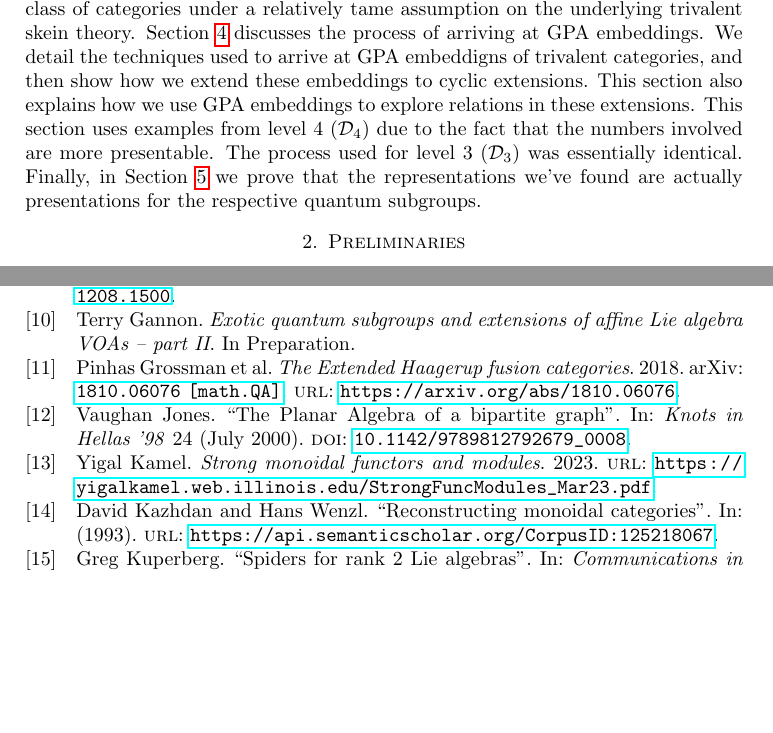
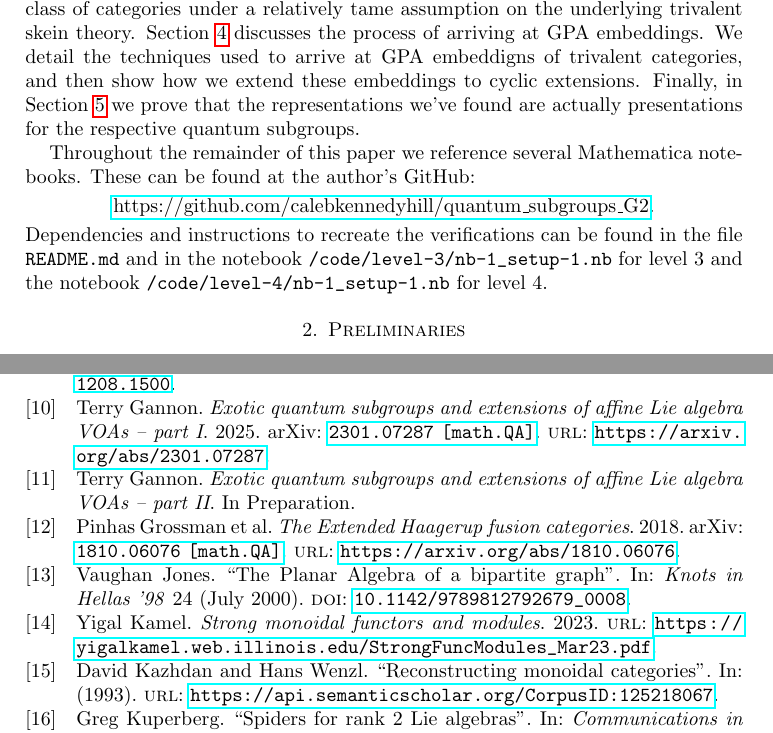
Before and after one commit to chill1017/quantum_subgroups_G2, a LaTeX paper (main.tex, which reads newintro.tex): two parts of pages 5 and 25 of 25 before the commit and two parts of pages 5 and 25 of 26 after it, joined at a grey line, cut so that both start at the same text, the shorter picture padded with empty space. Compiled offline with pdfLaTeX.

Commit message:
GitHub link

```diff
--- a/newintro.tex
+++ b/newintro.tex
@@ -239,8 +239,14 @@ underlying trivalent skein theory.
 Section~\ref{sec:gpa-emb} discusses the process of arriving at GPA embeddings.
 We detail the techniques used to arrive at GPA embeddigns of trivalent categories, and then
 show how we extend these embeddings to cyclic extensions.
-This section also explains how we use GPA embeddings to explore relations in these extensions.
-This section uses examples from level 4 ($\DD_4$) due to the fact that the numbers involved are more presentable.
-The process used for level 3 ($\DD_3$) was essentially identical.
 Finally, in Section~\ref{sec:equivalences} we prove that the representations we've found
 are actually presentations for the respective quantum subgroups.
+
+Throughout the remainder of this paper we reference several Mathematica notebooks.
+These can be found at the author's GitHub:
+\begin{center}
+    \href{https://github.com/calebkennedyhill/quantum_subgroups_G2}{https://github.com/calebkennedyhill/quantum\_subgroups\_G2}.
+\end{center}
+Dependencies and instructions to recreate the verifications can be found in the file \verb|README.md|
+and in the notebook \verb|/code/level-3/nb-1_setup-1.nb| for level 3 and the notebook
+\verb|/code/level-4/nb-1_setup-1.nb| for level 4.
```
Also changed, not shown: main.pdf, newintro.tex (2 more changed lines).
